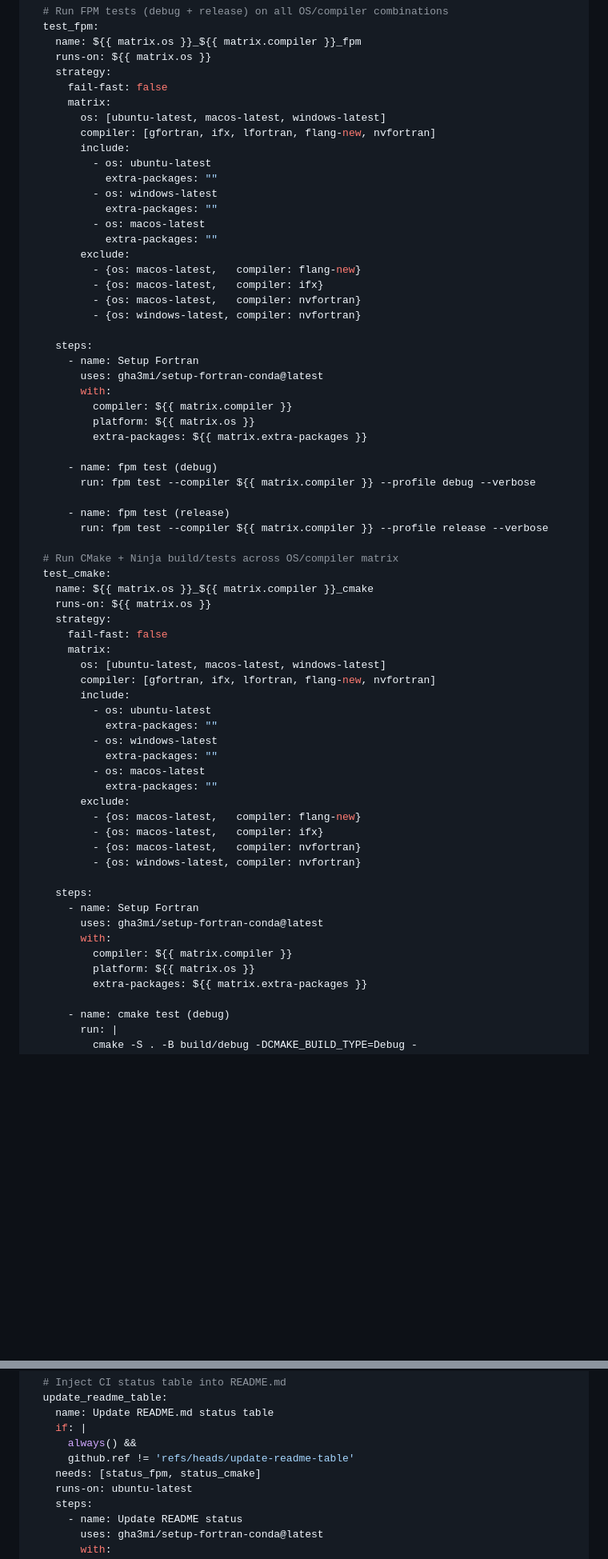
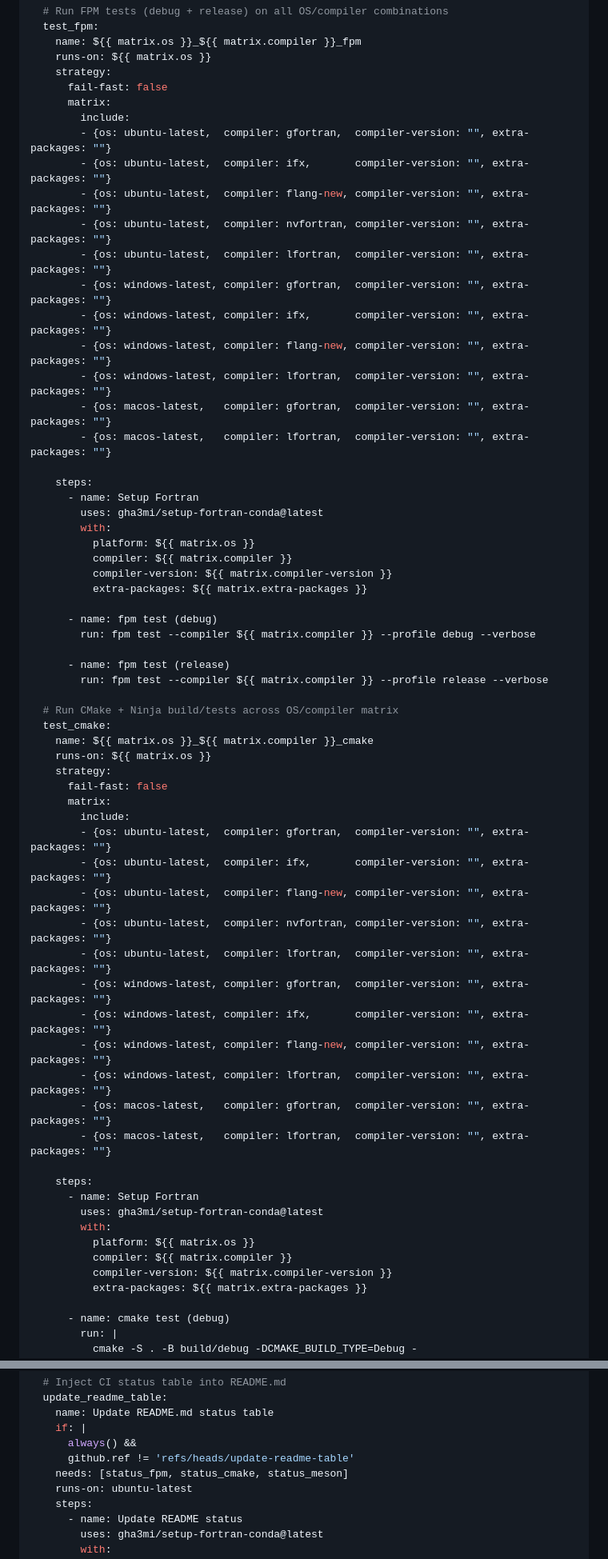
Before and after one commit to gha3mi/setup-fortran-conda, a Markdown page: README.md, 2 parts joined by grey strips. Shown at 80% size. Drawn GitHub-style; blank space fills up the shorter version.

Commit message:
docs: update README.md

```diff
--- a/README.md
+++ b/README.md
@@ -191,27 +198,26 @@ jobs:
     strategy:
       fail-fast: false
       matrix:
-        os: [ubuntu-latest, macos-latest, windows-latest]
-        compiler: [gfortran, ifx, lfortran, flang-new, nvfortran]
         include:
-          - os: ubuntu-latest
-            extra-packages: ""
-          - os: windows-latest
-            extra-packages: ""
-          - os: macos-latest
-            extra-packages: ""
-        exclude:
-          - {os: macos-latest,   compiler: flang-new}
-          - {os: macos-latest,   compiler: ifx}
-          - {os: macos-latest,   compiler: nvfortran}
-          - {os: windows-latest, compiler: nvfortran}
+        - {os: ubuntu-latest,  compiler: gfortran,  compiler-version: "", extra-packages: ""}
+        - {os: ubuntu-latest,  compiler: ifx,       compiler-version: "", extra-packages: ""}
+        - {os: ubuntu-latest,  compiler: flang-new, compiler-version: "", extra-packages: ""}
+        - {os: ubuntu-latest,  compiler: nvfortran, compiler-version: "", extra-packages: ""}
+        - {os: ubuntu-latest,  compiler: lfortran,  compiler-version: "", extra-packages: ""}
+        - {os: windows-latest, compiler: gfortran,  compiler-version: "", extra-packages: ""}
+        - {os: windows-latest, compiler: ifx,       compiler-version: "", extra-packages: ""}
+        - {os: windows-latest, compiler: flang-new, compiler-version: "", extra-packages: ""}
+        - {os: windows-latest, compiler: lfortran,  compiler-version: "", extra-packages: ""}
+        - {os: macos-latest,   compiler: gfortran,  compiler-version: "", extra-packages: ""}
+        - {os: macos-latest,   compiler: lfortran,  compiler-version: "", extra-packages: ""}
 
     steps:
       - name: Setup Fortran
         uses: gha3mi/setup-fortran-conda@latest
         with:
+          platform: ${{ matrix.os }}
           compiler: ${{ matrix.compiler }}
-          platform: ${{ matrix.os }}
+          compiler-version: ${{ matrix.compiler-version }}
           extra-packages: ${{ matrix.extra-packages }}
 
       - name: fpm test (debug)
@@ -227,27 +233,26 @@ jobs:
     strategy:
       fail-fast: false
       matrix:
-        os: [ubuntu-latest, macos-latest, windows-latest]
-        compiler: [gfortran, ifx, lfortran, flang-new, nvfortran]
         include:
-          - os: ubuntu-latest
-            extra-packages: ""
-          - os: windows-latest
-            extra-packages: ""
-          - os: macos-latest
-            extra-packages: ""
-        exclude:
-          - {os: macos-latest,   compiler: flang-new}
-          - {os: macos-latest,   compiler: ifx}
-          - {os: macos-latest,   compiler: nvfortran}
-          - {os: windows-latest, compiler: nvfortran}
+        - {os: ubuntu-latest,  compiler: gfortran,  compiler-version: "", extra-packages: ""}
+        - {os: ubuntu-latest,  compiler: ifx,       compiler-version: "", extra-packages: ""}
+        - {os: ubuntu-latest,  compiler: flang-new, compiler-version: "", extra-packages: ""}
+        - {os: ubuntu-latest,  compiler: nvfortran, compiler-version: "", extra-packages: ""}
+        - {os: ubuntu-latest,  compiler: lfortran,  compiler-version: "", extra-packages: ""}
+        - {os: windows-latest, compiler: gfortran,  compiler-version: "", extra-packages: ""}
+        - {os: windows-latest, compiler: ifx,       compiler-version: "", extra-packages: ""}
+        - {os: windows-latest, compiler: flang-new, compiler-version: "", extra-packages: ""}
+        - {os: windows-latest, compiler: lfortran,  compiler-version: "", extra-packages: ""}
+        - {os: macos-latest,   compiler: gfortran,  compiler-version: "", extra-packages: ""}
+        - {os: macos-latest,   compiler: lfortran,  compiler-version: "", extra-packages: ""}
 
     steps:
       - name: Setup Fortran
         uses: gha3mi/setup-fortran-conda@latest
         with:
+          platform: ${{ matrix.os }}
           compiler: ${{ matrix.compiler }}
-          platform: ${{ matrix.os }}
+          compiler-version: ${{ matrix.compiler-version }}
           extra-packages: ${{ matrix.extra-packages }}
 
       - name: cmake test (debug)
@@ -378,7 +379,7 @@ jobs:
     if: |
       always() &&
       github.ref != 'refs/heads/update-readme-table'
-    needs: [status_fpm, status_cmake]
+    needs: [status_fpm, status_cmake, status_meson]
     runs-on: ubuntu-latest
     steps:
       - name: Update README status
```
Also changed, not shown: other parts of README.md (+30 -66 lines).
